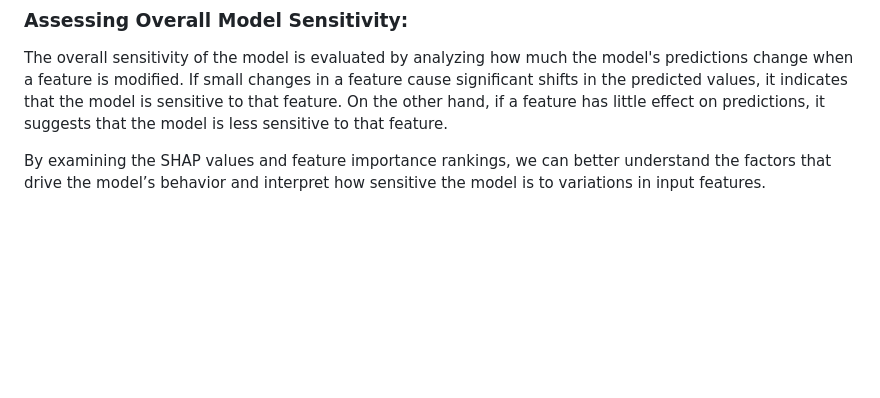
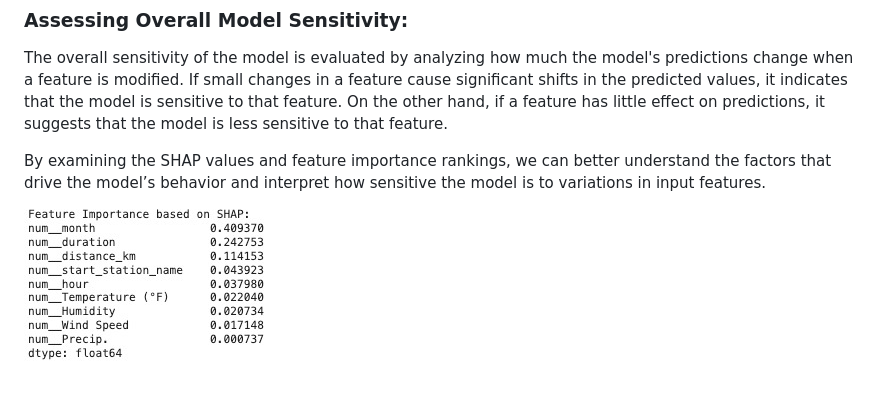
Before and after one commit to MLOps-BlueBikes/PedalPulse, a Markdown page: gcpdeploy/README.md, the part around the change. GitHub-like rendering; blank space fills up the shorter version.

```diff
--- a/gcpdeploy/README.md
+++ b/gcpdeploy/README.md
@@ -254,3 +254,5 @@ The feature importance values derived from SHAP provide a ranking of features ba
 The overall sensitivity of the model is evaluated by analyzing how much the model's predictions change when a feature is modified. If small changes in a feature cause significant shifts in the predicted values, it indicates that the model is sensitive to that feature. On the other hand, if a feature has little effect on predictions, it suggests that the model is less sensitive to that feature.
 
 By examining the SHAP values and feature importance rankings, we can better understand the factors that drive the model’s behavior and interpret how sensitive the model is to variations in input features.
+
+![Model Sensitivity](https://github.com/MLOps-BlueBikes/PedalPulse/blob/main/gcpdeploy/imgs/ModelSensitivity.jpeg)
```
